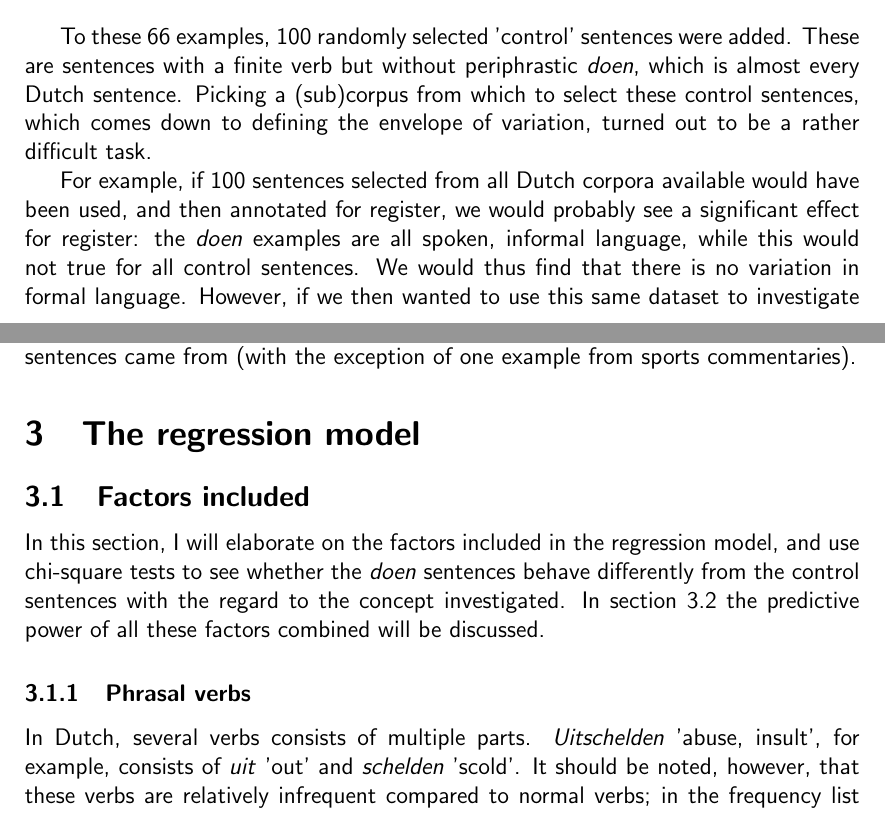
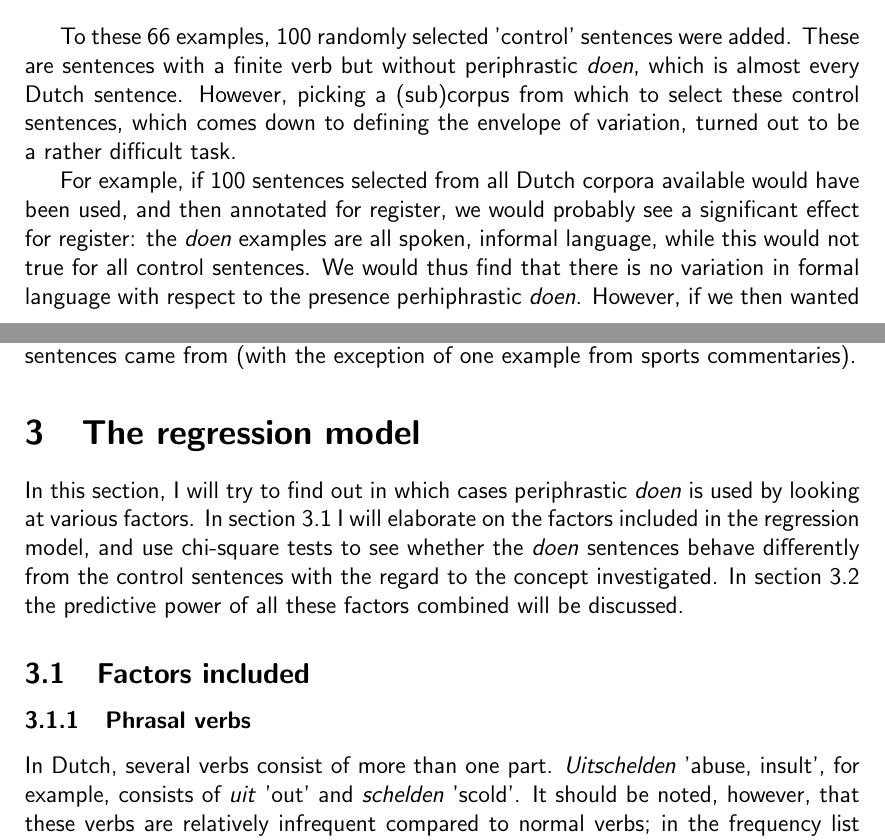
Before and after one commit to Woseseltops/ReMa-texts, a LaTeX document (Paper doen.tex): two parts of pages 3 and 4 of 12, joined at a grey line, cut so that both start at the same text. Compiled offline with pdfLaTeX.

Commit message:
Doen: final revisions

```diff
--- a/Paper doen.tex
+++ b/Paper doen.tex
@@ -87,19 +87,19 @@ that do i then look when I then anyway for Alex er momentarily come look\\ \labe
 \trans 'I'll look at that when I come look for Alex'
 \end{exe}
 
-To these 66 examples, 100 randomly selected 'control' sentences were added. These are sentences with a finite verb but without periphrastic \emph{doen}, which is almost every Dutch sentence. Picking a (sub)corpus from which to select these control sentences, which comes down to defining the envelope of variation, turned out to be a rather difficult task. \\\indent
-For example, if 100 sentences selected from all Dutch corpora available would have been used, and then annotated for register, we would probably see a significant effect for register: the \emph{doen} examples are all spoken, informal language, while this would not true for all control sentences. We would thus find that there is no variation in formal language. However, if we then wanted to use this same dataset to investigate other effects, these formal sentences might obscure the view; for example, while verb type might be a strong predictor for the use of periphrastic \emph{doen} in informal language, it is not at all in formal language (as it never occurs there, regardless of verb type). Including formal sentences thus decreases the size of the effect. In other words, because the variation does not occur in formal language, it seems to make sense to exclude formal language, so we can zoom in on the place where the variation \emph{does} occur. \\\indent
+To these 66 examples, 100 randomly selected 'control' sentences were added. These are sentences with a finite verb but without periphrastic \emph{doen}, which is almost every Dutch sentence. However, picking a (sub)corpus from which to select these control sentences, which comes down to defining the envelope of variation, turned out to be a rather difficult task. \\\indent
+For example, if 100 sentences selected from all Dutch corpora available would have been used, and then annotated for register, we would probably see a significant effect for register: the \emph{doen} examples are all spoken, informal language, while this would not true for all control sentences. We would thus find that there is no variation in formal language with respect to the presence perhiphrastic \emph{doen}. However, if we then wanted to use this same dataset to investigate other effects, these formal sentences might obscure the view; for example, while verb type might be a strong predictor for the use of periphrastic \emph{doen} in informal language, it is not at all in formal language (as it never occurs there, regardless of verb type). Including formal sentences thus decreases the size of the effect. In other words, because the variation does not occur in formal language, it seems to make sense to exclude formal language, so we can zoom in on the place where the variation \emph{does} occur. \\\indent
 On the other hand, if it turned out that periphrastic \emph{doen} is limited to the verb \emph{zijn} 'be', the researcher could decide to also only pick control sentences with \emph{zijn}. While doing this allows him or her to discover very specific effects about the variation, it is no longer possible to discover the general effect that \emph{doen} always co-occurs with \emph{zijn}, while this might be a very important predictor for periphrastic \emph{doen} and part of the explanation why it is used. In other words, when being too picky in selecting the control sentences, one risks throwing away the baby with the bathwater.\\\indent
 Because the literature about periphrastic \emph{doen} is so limited, I decided to focus on more general effects. There does not seem to be any consensus about possible predictors besides that it is limited to informal language, so that is the only place the control sentences were limited: all were taken from the \emph{face-to-face conversations} or \emph{telephone conversations} from the CGN, because that is also the place where all \emph{doen} sentences came from (with the exception of one example from sports commentaries).
 
 \section{The regression model} \label{regression}
 
-\subsection{Factors included}
+In this section, I will try to find out in which cases periphrastic \emph{doen} is used by looking at various factors. In section \ref{factor} I will elaborate on the factors included in the regression model, and use chi-square tests to see whether the \emph{doen} sentences behave differently from the control sentences with the regard to the concept investigated. In section \ref{regressionresults} the predictive power of all these factors combined will be discussed.
 
-In this section, I will elaborate on the factors included in the regression model, and use chi-square tests to see whether the \emph{doen} sentences behave differently from the control sentences with the regard to the concept investigated. In section \ref{regressionresults} the predictive power of all these factors combined will be discussed.
+\subsection{Factors included} \label{factor}
 
 \subsubsection{Phrasal verbs}
-In Dutch, several verbs consists of multiple parts. \emph{Uitschelden} 'abuse, insult', for example, consists of \emph{uit} 'out' and \emph{schelden} 'scold'. It should be noted, however, that these verbs are relatively infrequent compared to normal verbs; in the frequency list based on the materials of the website \emph{http://www.opensubtitles.org}, the first phrasal verb encountered is \emph{voorstellen} 'imagine, introduce' at position 876, and others are even further down the list (for example, \emph{paardrijden} 'horse riding': 11341, \emph{opleggen} 'impose, lay on': 13577, \emph{uitschelden} 'abuse, insult': 24604).\\\indent
+In Dutch, several verbs consist of more than one part. \emph{Uitschelden} 'abuse, insult', for example, consists of \emph{uit} 'out' and \emph{schelden} 'scold'. It should be noted, however, that these verbs are relatively infrequent compared to normal verbs; in the frequency list based on the materials of the website \emph{http://www.opensubtitles.org}, the first phrasal verb encountered is \emph{voorstellen} 'imagine, introduce' at position 876, and others are even further down the list (for example, \emph{paardrijden} 'horse riding': 11341, \emph{opleggen} 'impose, lay on': 13577, \emph{uitschelden} 'abuse, insult': 24604).\\\indent
 When phrasal verbs are used as a finite verb in the main clause, only the verbal part appears on the second position. The rest of the verb appears in the sentence-final position.
 
 \begin{exe}
```
Also changed, not shown: Paper doen.tex (18 more changed lines).
